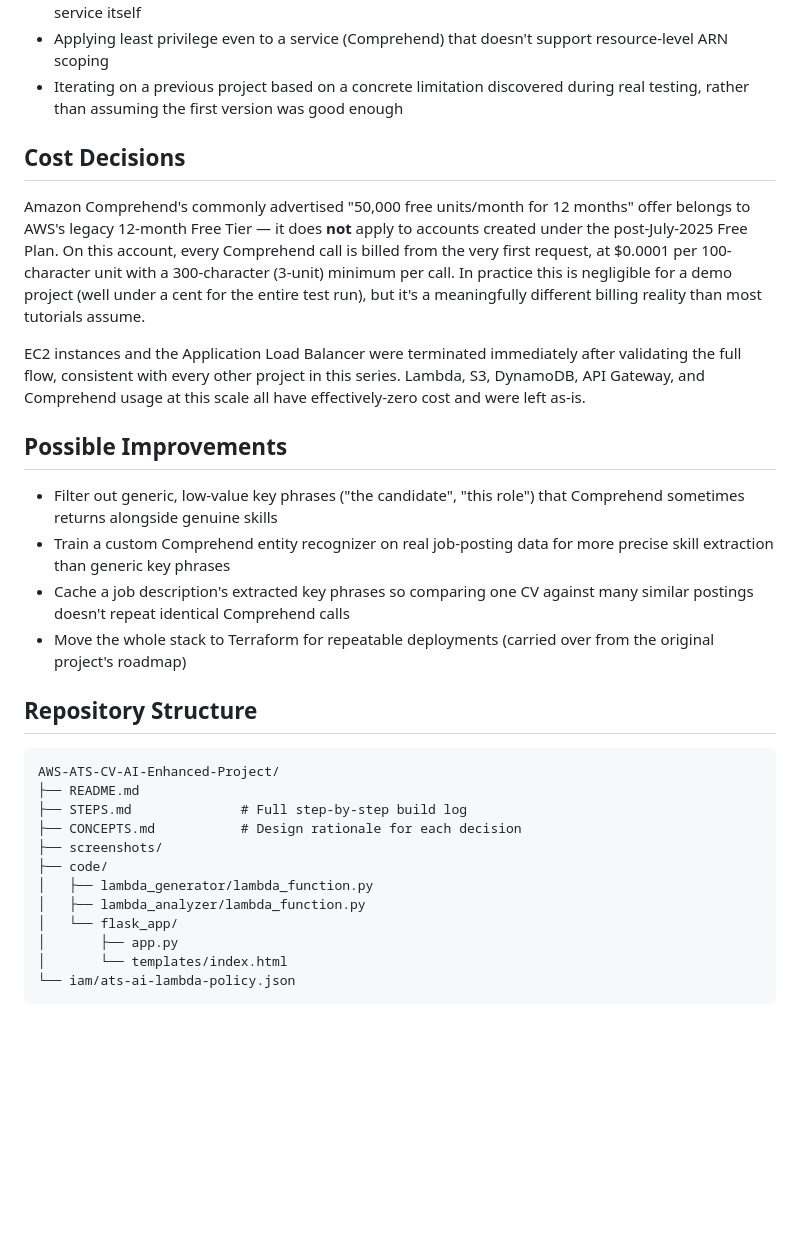
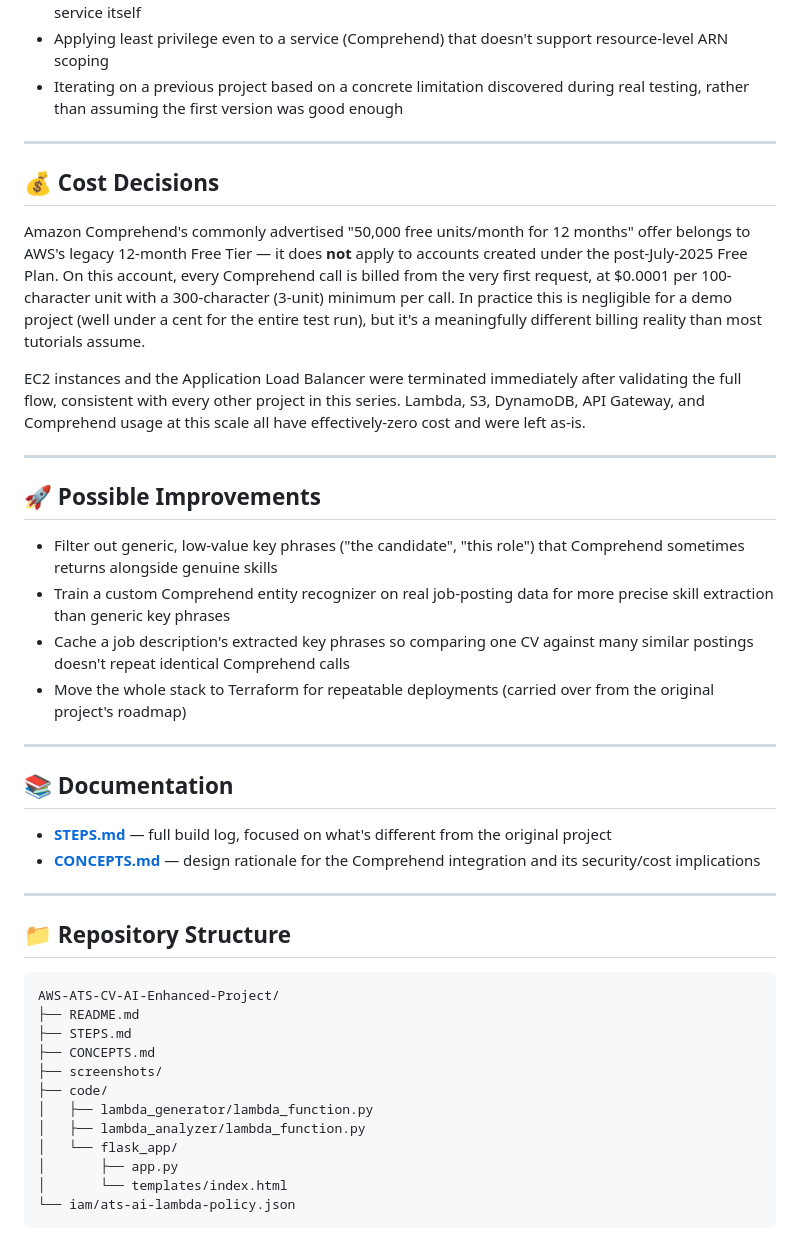
Before and after one commit to mohammed-elbestawy/AWS-ATS-CV-AI-Enhanced-Project, a Markdown page: README.md, the part around one of its changes. Rendered like a GitHub page; blank space fills up the shorter version.

````diff
--- a/README.md
+++ b/README.md
@@ -64,30 +102,49 @@ Generated a CV and received an AI-based tone check on the professional summary a
 - Applying least privilege even to a service (Comprehend) that doesn't support resource-level ARN scoping
 - Iterating on a previous project based on a concrete limitation discovered during real testing, rather than assuming the first version was good enough
 
-## Cost Decisions
+---
+
+<a id="cost"></a>
+## 💰 Cost Decisions
 
 Amazon Comprehend's commonly advertised "50,000 free units/month for 12 months" offer belongs to AWS's legacy 12-month Free Tier — it does **not** apply to accounts created under the post-July-2025 Free Plan. On this account, every Comprehend call is billed from the very first request, at $0.0001 per 100-character unit with a 300-character (3-unit) minimum per call. In practice this is negligible for a demo project (well under a cent for the entire test run), but it's a meaningfully different billing reality than most tutorials assume.
 
 EC2 instances and the Application Load Balancer were terminated immediately after validating the full flow, consistent with every other project in this series. Lambda, S3, DynamoDB, API Gateway, and Comprehend usage at this scale all have effectively-zero cost and were left as-is.
 
-## Possible Improvements
+---
+
+<a id="improvements"></a>
+## 🚀 Possible Improvements
 
 - Filter out generic, low-value key phrases ("the candidate", "this role") that Comprehend sometimes returns alongside genuine skills
 - Train a custom Comprehend entity recognizer on real job-posting data for more precise skill extraction than generic key phrases
 - Cache a job description's extracted key phrases so comparing one CV against many similar postings doesn't repeat identical Comprehend calls
 - Move the whole stack to Terraform for repeatable deployments (carried over from the original project's roadmap)
 
-## Repository Structure
+---
 
-    AWS-ATS-CV-AI-Enhanced-Project/
-    ├── README.md
-    ├── STEPS.md              # Full step-by-step build log
-    ├── CONCEPTS.md           # Design rationale for each decision
-    ├── screenshots/
-    ├── code/
-    │   ├── lambda_generator/lambda_function.py
-    │   ├── lambda_analyzer/lambda_function.py
-    │   └── flask_app/
-    │       ├── app.py
-    │       └── templates/index.html
-    └── iam/ats-ai-lambda-policy.json
+<a id="docs"></a>
+## 📚 Documentation
+
+- **[STEPS.md](STEPS.md)** — full build log, focused on what's different from the original project
+- **[CONCEPTS.md](CONCEPTS.md)** — design rationale for the Comprehend integration and its security/cost implications
+
+---
+
+<a id="structure"></a>
+## 📁 Repository Structure
+
+```
+AWS-ATS-CV-AI-Enhanced-Project/
+├── README.md
+├── STEPS.md
+├── CONCEPTS.md
+├── screenshots/
+├── code/
+│   ├── lambda_generator/lambda_function.py
+│   ├── lambda_analyzer/lambda_function.py
+│   └── flask_app/
+│       ├── app.py
+│       └── templates/index.html
+└── iam/ats-ai-lambda-policy.json
+```
````
Also changed, not shown: other parts of README.md (+61 -23 lines).
